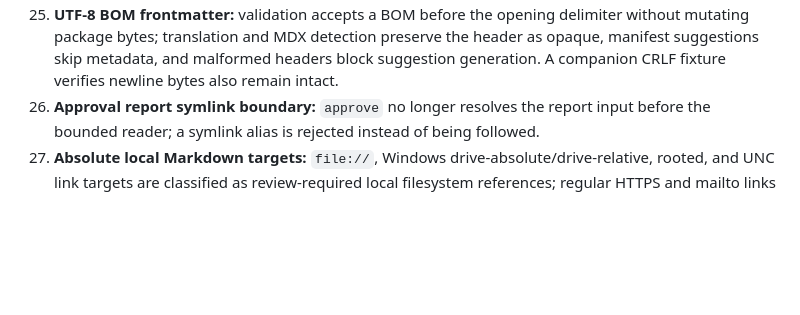
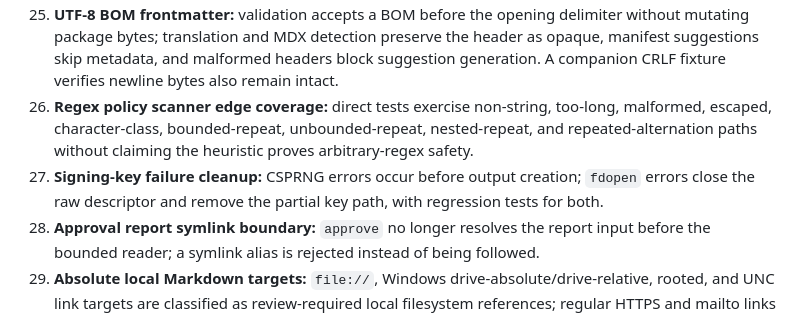
Before and after one commit to VireonNoctis/SkillTether, a Markdown page: docs/readiness-audit.md, the part around the change. Rendered like a GitHub page; blank space fills up the shorter version.

Commit message:
docs: audit regex and signing failure cleanup tests

```diff
--- a/docs/readiness-audit.md
+++ b/docs/readiness-audit.md
@@ -69,6 +69,8 @@ This is a traceability audit, not a semantic-safety certification. “Implemente
 23. **Unknown-extension differential:** a dedicated extension fixture asserts SkillTether's low-severity warning/accept policy and the pinned reference validator's rejection.
 27. **Metadata scalar strictness differential:** the specification requires string metadata keys and values; SkillTether rejects numeric YAML scalars while the pinned reference checks only scalar-node shape and stringifies the scalar text. A dedicated fixture and CI assertion document the intentionally stricter behavior.
 28. **UTF-8 BOM frontmatter:** validation accepts a BOM before the opening delimiter without mutating package bytes; translation and MDX detection preserve the header as opaque, manifest suggestions skip metadata, and malformed headers block suggestion generation. A companion CRLF fixture verifies newline bytes also remain intact.
+29. **Regex policy scanner edge coverage:** direct tests exercise non-string, too-long, malformed, escaped, character-class, bounded-repeat, unbounded-repeat, nested-repeat, and repeated-alternation paths without claiming the heuristic proves arbitrary-regex safety.
+30. **Signing-key failure cleanup:** CSPRNG errors occur before output creation; `fdopen` errors close the raw descriptor and remove the partial key path, with regression tests for both.
 24. **Approval report symlink boundary:** `approve` no longer resolves the report input before the bounded reader; a symlink alias is rejected instead of being followed.
 25. **Absolute local Markdown targets:** `file://`, Windows drive-absolute/drive-relative, rooted, and UNC link targets are classified as review-required local filesystem references; regular HTTPS and mailto links retain their external-link behavior.
 26. **CI queue hygiene:** the full matrix now runs on `main` pushes and pull requests, not on both events for every feature-branch commit; a per-PR concurrency group cancels superseded runs when a head advances.
```
